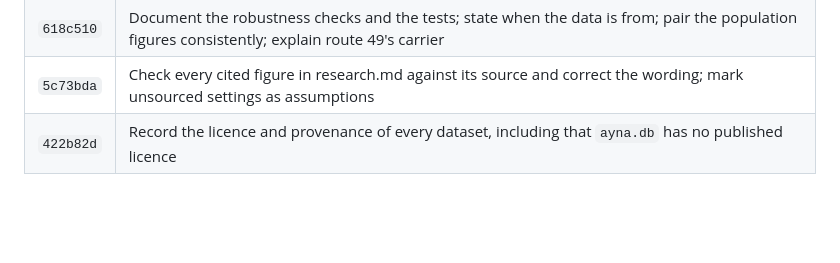
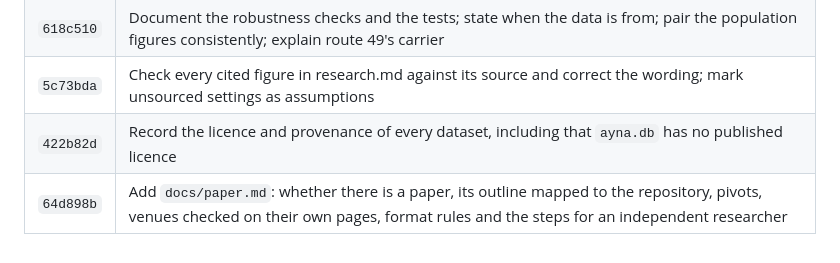
Before and after one commit to ismatsamadov/route_efficiency, a Markdown page: docs/changelog.md, the part around the change. Rendered like a GitHub page; blank space fills up the shorter version.

Commit message:
Record the paper plan in the changelog

```diff
--- a/docs/changelog.md
+++ b/docs/changelog.md
@@ -61,3 +61,4 @@ does one thing, so `git show <hash>` explains a single step.
 | `618c510` | Document the robustness checks and the tests; state when the data is from; pair the population figures consistently; explain route 49's carrier |
 | `5c73bda` | Check every cited figure in research.md against its source and correct the wording; mark unsourced settings as assumptions |
 | `422b82d` | Record the licence and provenance of every dataset, including that `ayna.db` has no published licence |
+| `64d898b` | Add `docs/paper.md`: whether there is a paper, its outline mapped to the repository, pivots, venues checked on their own pages, format rules and the steps for an independent researcher |
```
